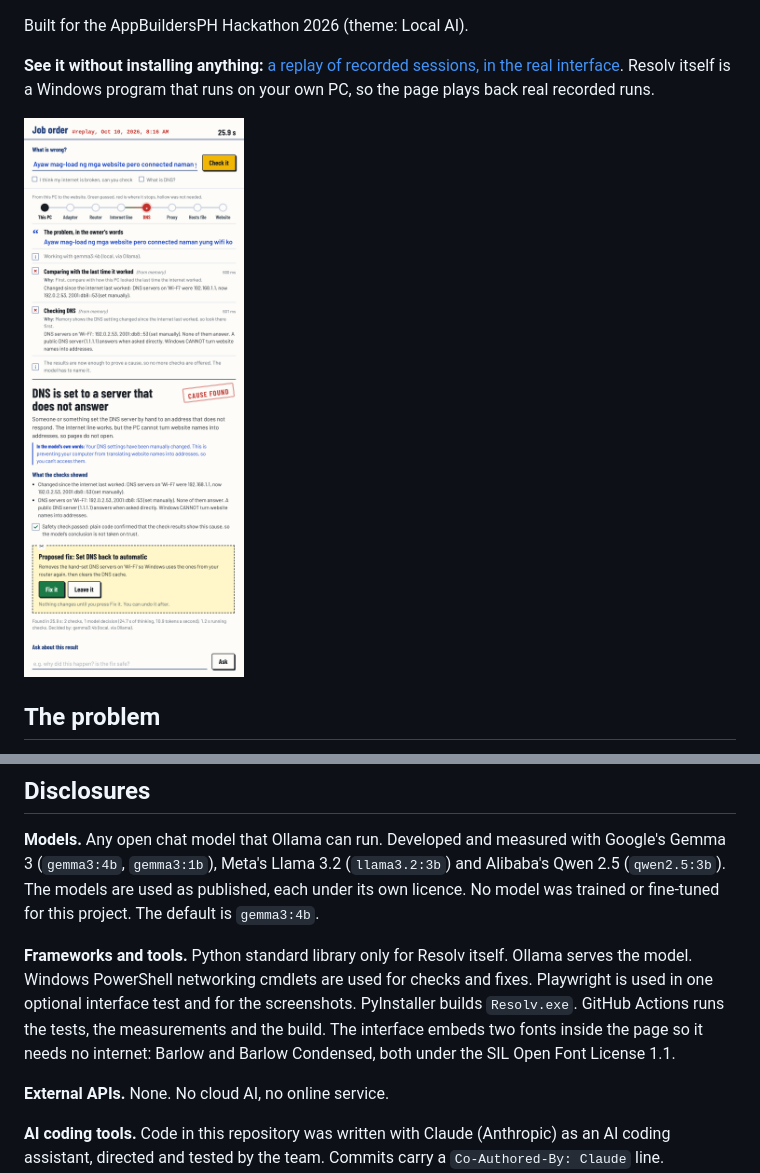
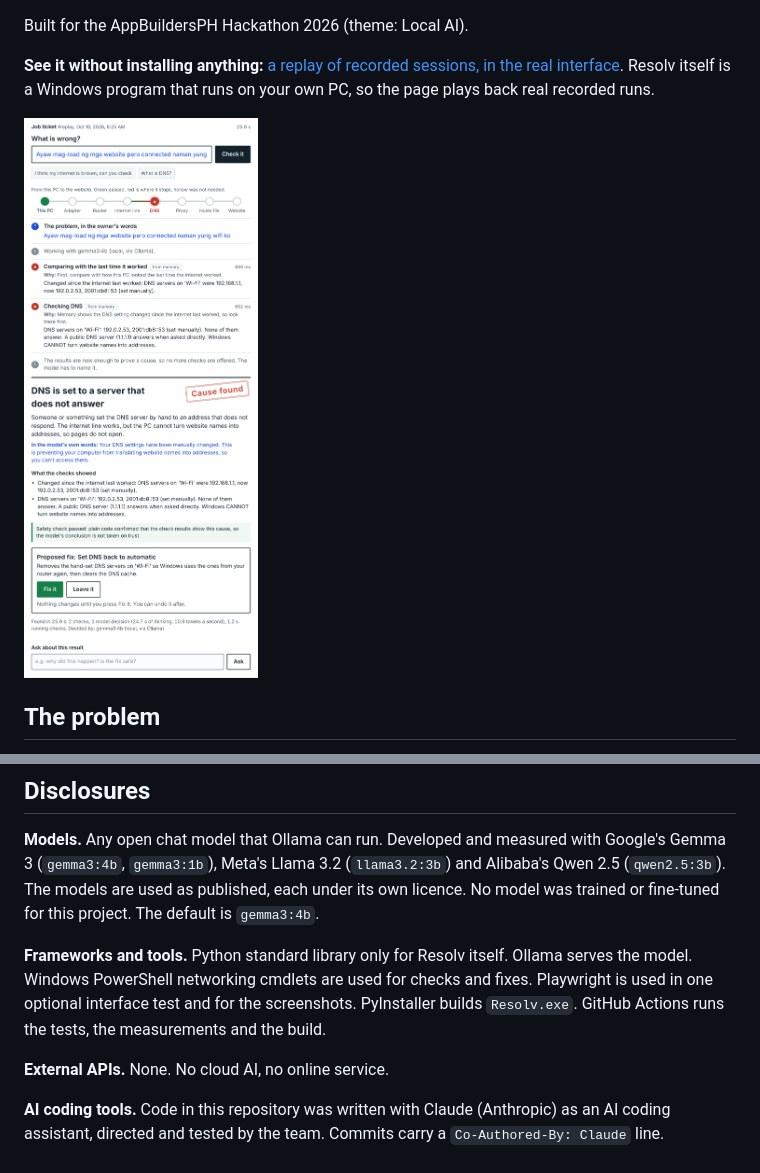
Before and after one commit to shaocodes/Ayos, a Markdown page: README.md, 2 parts joined by grey strips. Drawn GitHub-style; pictures changed too: docs/img/diagnosis.png.

```diff
--- a/README.md
+++ b/README.md
@@ -217,7 +217,7 @@ Three things the real Windows machine taught us that the simulated PC could not:
 
 **Models.** Any open chat model that Ollama can run. Developed and measured with Google's Gemma 3 (`gemma3:4b`, `gemma3:1b`), Meta's Llama 3.2 (`llama3.2:3b`) and Alibaba's Qwen 2.5 (`qwen2.5:3b`). The models are used as published, each under its own licence. No model was trained or fine-tuned for this project. The default is `gemma3:4b`.
 
-**Frameworks and tools.** Python standard library only for Resolv itself. Ollama serves the model. Windows PowerShell networking cmdlets are used for checks and fixes. Playwright is used in one optional interface test and for the screenshots. PyInstaller builds `Resolv.exe`. GitHub Actions runs the tests, the measurements and the build. The interface embeds two fonts inside the page so it needs no internet: Barlow and Barlow Condensed, both under the SIL Open Font License 1.1.
+**Frameworks and tools.** Python standard library only for Resolv itself. Ollama serves the model. Windows PowerShell networking cmdlets are used for checks and fixes. Playwright is used in one optional interface test and for the screenshots. PyInstaller builds `Resolv.exe`. GitHub Actions runs the tests, the measurements and the build.
 
 **External APIs.** None. No cloud AI, no online service.
 
```
Also changed, not shown: docs/img/fixed.png, 2 other files.
